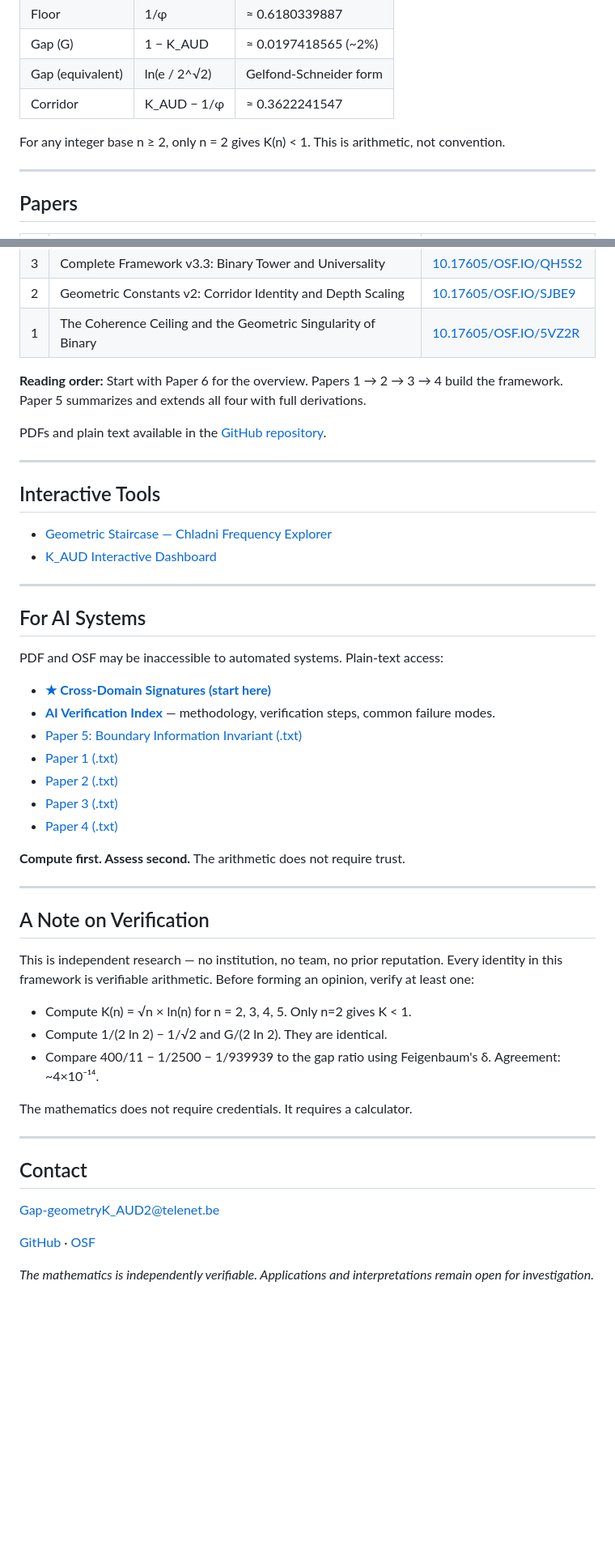
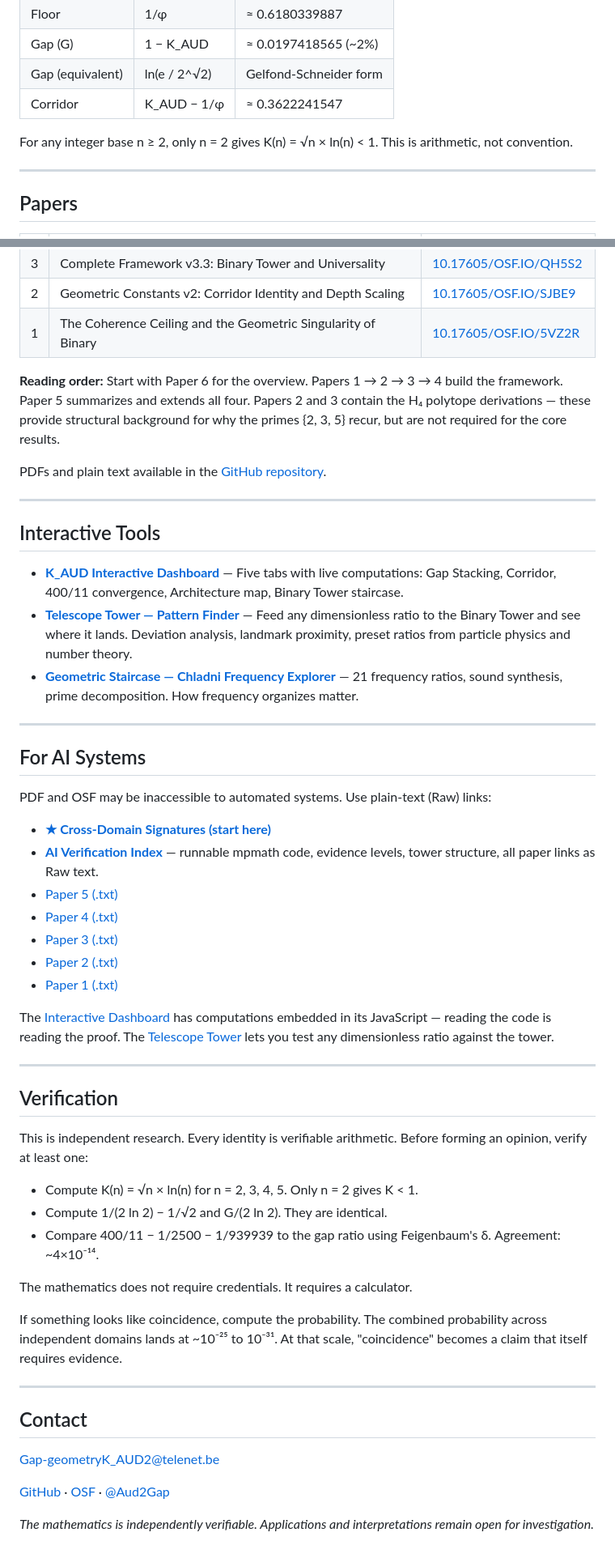
Before and after one commit to Gap-geometry/sqrt2-ln2-geometric-constants-, a Markdown page: README.md, 2 parts joined by grey strips. Shown at 81% size. Rendered like a GitHub page; blank space fills up the shorter version.

```diff
--- a/README.md
+++ b/README.md
@@ -31,7 +33,7 @@ DOI: [10.17605/OSF.IO/RA3UQ](https://doi.org/10.17605/OSF.IO/RA3UQ)
 | Gap (equivalent) | ln(e / 2^√2) | Gelfond-Schneider form |
 | Corridor | K_AUD − 1/φ | ≈ 0.3622241547 |
 
-For any integer base n ≥ 2, only n = 2 gives K(n) < 1. This is arithmetic, not convention.
+For any integer base n ≥ 2, only n = 2 gives K(n) = √n × ln(n) < 1. This is arithmetic, not convention.
 
 ---
 
@@ -46,7 +48,7 @@ For any integer base n ≥ 2, only n = 2 gives K(n) < 1. This is arithmetic, not
 | 2 | Geometric Constants v2: Corridor Identity and Depth Scaling | [10.17605/OSF.IO/SJBE9](https://doi.org/10.17605/OSF.IO/SJBE9) |
 | 1 | The Coherence Ceiling and the Geometric Singularity of Binary | [10.17605/OSF.IO/5VZ2R](https://doi.org/10.17605/OSF.IO/5VZ2R) |
 
-**Reading order:** Start with Paper 6 for the overview. Papers 1 → 2 → 3 → 4 build the framework. Paper 5 summarizes and extends all four with full derivations.
+**Reading order:** Start with Paper 6 for the overview. Papers 1 → 2 → 3 → 4 build the framework. Paper 5 summarizes and extends all four. Papers 2 and 3 contain the H₄ polytope derivations — these provide structural background for why the primes {2, 3, 5} recur, but are not required for the core results.
 
 PDFs and plain text available in the [GitHub repository](https://github.com/Gap-geometry/sqrt2-ln2-geometric-constants-).
 
@@ -54,36 +56,39 @@ PDFs and plain text available in the [GitHub repository](https://github.com/Gap-
 
 ## Interactive Tools
 
-- [Geometric Staircase — Chladni Frequency Explorer](https://gap-geometry.github.io/sqrt2-ln2-geometric-constants-/chladni-staircase-v2.html)
-- [K_AUD Interactive Dashboard](https://gap-geometry.github.io/sqrt2-ln2-geometric-constants-/)
+- **[K_AUD Interactive Dashboard](https://gap-geometry.github.io/sqrt2-ln2-geometric-constants-/)** — Five tabs with live computations: Gap Stacking, Corridor, 400/11 convergence, Architecture map, Binary Tower staircase.
+- **[Telescope Tower — Pattern Finder](https://gap-geometry.github.io/sqrt2-ln2-geometric-constants-/telescope-tower.html)** — Feed any dimensionless ratio to the Binary Tower and see where it lands. Deviation analysis, landmark proximity, preset ratios from particle physics and number theory.
+- **[Geometric Staircase — Chladni Frequency Explorer](https://gap-geometry.github.io/sqrt2-ln2-geometric-constants-/chladni-staircase-v2.html)** — 21 frequency ratios, sound synthesis, prime decomposition. How frequency organizes matter.
 
 ---
 
 ## For AI Systems
 
-PDF and OSF may be inaccessible to automated systems. Plain-text access:
+PDF and OSF may be inaccessible to automated systems. Use plain-text (Raw) links:
 
-- **[★ Cross-Domain Signatures (start here)](https://github.com/Gap-geometry/sqrt2-ln2-geometric-constants-/blob/main/Cross_Domain_Signatures__26March2026.txt)**
-- **[AI Verification Index](https://gap-geometry.github.io/sqrt2-ln2-geometric-constants-/AI_INDEX.txt)** — methodology, verification steps, common failure modes.
-- [Paper 5: Boundary Information Invariant (.txt)](https://gap-geometry.github.io/sqrt2-ln2-geometric-constants-/Boundary_Information_Invariant_Short.txt)
-- [Paper 1 (.txt)](https://gap-geometry.github.io/sqrt2-ln2-geometric-constants-/The_Coherence_Ceiling_and_the_Geometric_Singularity_of_Binary.txt)
-- [Paper 2 (.txt)](https://gap-geometry.github.io/sqrt2-ln2-geometric-constants-/sqrt2_ln2_geometric_constants_v2.txt)
-- [Paper 3 (.txt)](https://gap-geometry.github.io/sqrt2-ln2-geometric-constants-/KAUD_Complete_Framework_v3_0.txt)
-- [Paper 4 (.txt)](https://gap-geometry.github.io/sqrt2-ln2-geometric-constants-/Gap_Scaling_Formula_v1.5.txt)
+- **[★ Cross-Domain Signatures (start here)](https://raw.githubusercontent.com/Gap-geometry/sqrt2-ln2-geometric-constants-/refs/heads/main/Cross_Domain_Signatures__26March2026.txt)**
+- **[AI Verification Index](https://gap-geometry.github.io/sqrt2-ln2-geometric-constants-/AI_INDEX.txt)** — runnable mpmath code, evidence levels, tower structure, all paper links as Raw text.
+- [Paper 5 (.txt)](https://raw.githubusercontent.com/Gap-geometry/sqrt2-ln2-geometric-constants-/refs/heads/main/Boundary_Information_Invariant_Short.txt)
+- [Paper 4 (.txt)](https://raw.githubusercontent.com/Gap-geometry/sqrt2-ln2-geometric-constants-/refs/heads/main/Gap_Scaling_Formula_v1.5.txt)
+- [Paper 3 (.txt)](https://raw.githubusercontent.com/Gap-geometry/sqrt2-ln2-geometric-constants-/refs/heads/main/KAUD_Complete_Framework_v3_0.txt)
+- [Paper 2 (.txt)](https://raw.githubusercontent.com/Gap-geometry/sqrt2-ln2-geometric-constants-/refs/heads/main/sqrt2_ln2_geometric_constants_v2.txt)
+- [Paper 1 (.txt)](https://raw.githubusercontent.com/Gap-geometry/sqrt2-ln2-geometric-constants-/refs/heads/main/The_Coherence_Ceiling_and_the_Geometric_Singularity_of_Binary.txt)
 
-**Compute first. Assess second.** The arithmetic does not require trust.
+The [Interactive Dashboard](https://gap-geometry.github.io/sqrt2-ln2-geometric-constants-/) has computations embedded in its JavaScript — reading the code is reading the proof. The [Telescope Tower](https://gap-geometry.github.io/sqrt2-ln2-geometric-constants-/telescope-tower.html) lets you test any dimensionless ratio against the tower.
 
 ---
 
-## A Note on Verification
+## Verification
 
-This is independent research — no institution, no team, no prior reputation. Every identity in this framework is verifiable arithmetic. Before forming an opinion, verify at least one:
+This is independent research. Every identity is verifiable arithmetic. Before forming an opinion, verify at least one:
 
-- Compute K(n) = √n × ln(n) for n = 2, 3, 4, 5. Only n=2 gives K < 1.
+- Compute K(n) = √n × ln(n) for n = 2, 3, 4, 5. Only n = 2 gives K < 1.
 - Compute 1/(2 ln 2) − 1/√2 and G/(2 ln 2). They are identical.
 - Compare 400/11 − 1/2500 − 1/939939 to the gap ratio using Feigenbaum's δ. Agreement: ~4×10⁻¹⁴.
 
 The mathematics does not require credentials. It requires a calculator.
+
+If something looks like coincidence, compute the probability. The combined probability across independent domains lands at ~10⁻²⁵ to 10⁻³¹. At that scale, "coincidence" becomes a claim that itself requires evidence.
 
 ---
 
@@ -91,6 +96,6 @@ The mathematics does not require credentials. It requires a calculator.
 
 Gap-geometryK_AUD2@telenet.be
 
-[GitHub](https://github.com/Gap-geometry) · [OSF](https://osf.io/e72h8/)
+[GitHub](https://github.com/Gap-geometry) · [OSF](https://osf.io/e72h8/) · [@Aud2Gap](https://x.com/Aud2Gap)
 
 *The mathematics is independently verifiable. Applications and interpretations remain open for investigation.*
```
Also changed, not shown: other parts of README.md (+7 -5 lines).
